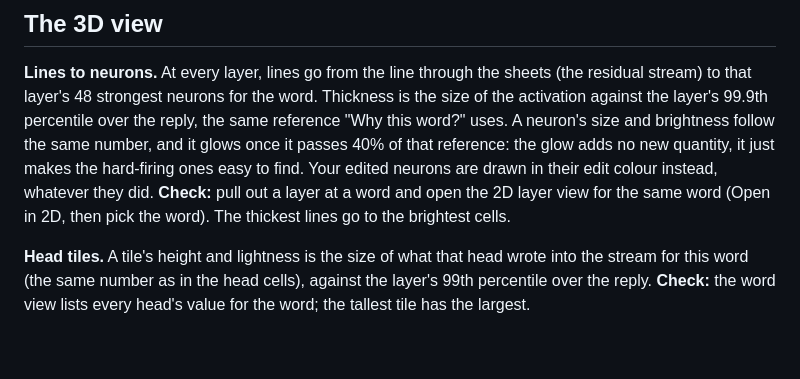
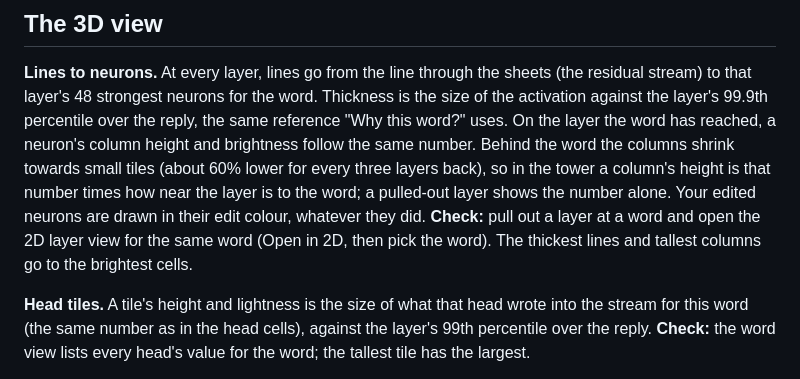
Before and after one commit to Vasiniks/lobotomy, a Markdown page: docs/how-it-works.md, the part around the change. GitHub-like rendering; blank space fills up the shorter version.

```diff
--- a/docs/how-it-works.md
+++ b/docs/how-it-works.md
@@ -149,14 +149,16 @@ word.
 **Lines to neurons.** At every layer, lines go from the line through the
 sheets (the residual stream) to that layer's 48 strongest neurons for the
 word. Thickness is the size of the activation against the layer's 99.9th
-percentile over the reply, the same reference "Why this word?" uses. A
-neuron's size and brightness follow the same number, and it glows once it
-passes 40% of that reference: the glow adds no new quantity, it just makes the
-hard-firing ones easy to find. Your edited neurons are drawn in their edit
-colour instead, whatever they did.
+percentile over the reply, the same reference "Why this word?" uses. On the
+layer the word has reached, a neuron's column height and brightness follow the
+same number. Behind the word the columns shrink towards small tiles (about 60%
+lower for every three layers back), so in the tower a column's height is that
+number times how near the layer is to the word; a pulled-out layer shows the
+number alone. Your edited neurons are drawn in their edit colour, whatever
+they did.
 **Check:** pull out a layer at a word and open the 2D layer view for the same
-word (Open in 2D, then pick the word). The thickest lines go to the brightest
-cells.
+word (Open in 2D, then pick the word). The thickest lines and tallest columns
+go to the brightest cells.
 
 **Head tiles.** A tile's height and lightness is the size of what that head
 wrote into the stream for this word (the same number as in the head cells),
```
Also changed, not shown: README.md (+28 -18 lines), docs/design.md (+68 -47 lines), docs/screenshots/3d-full.png, docs/screenshots/3d.png, 8 other files.
